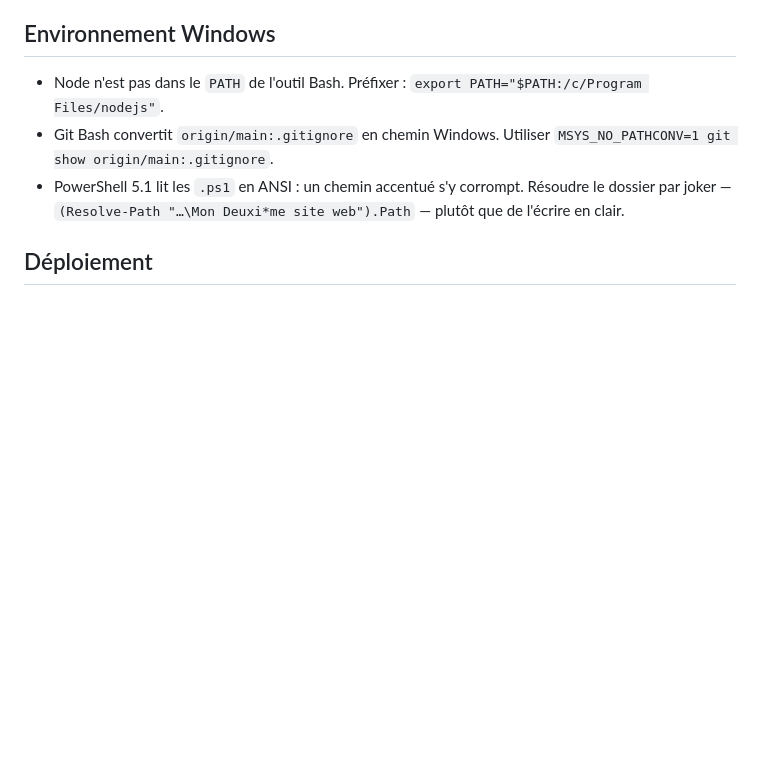
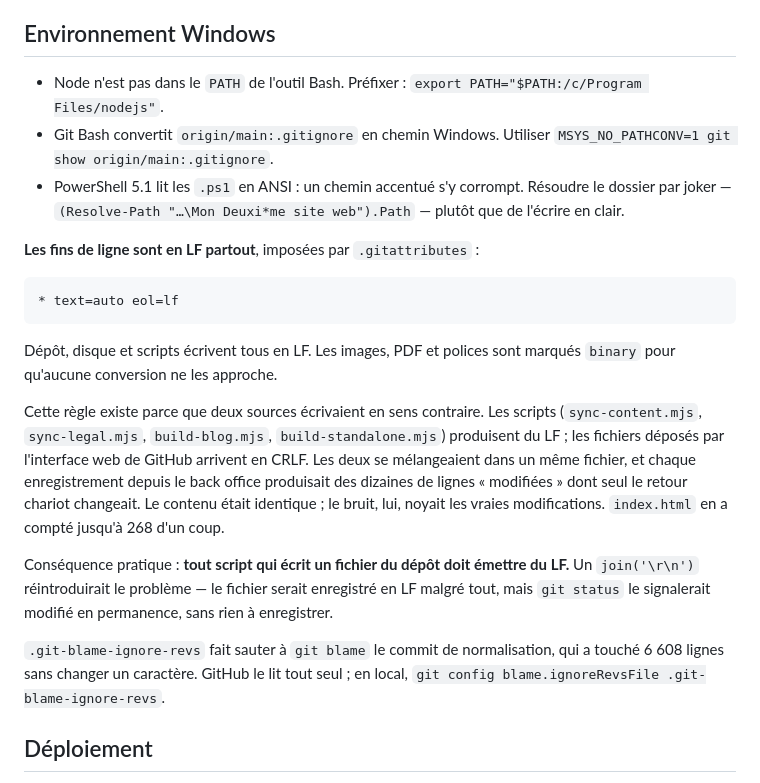
Before and after one commit to kouakoukomla/smartefico, a Markdown page: CLAUDE.md, the part around the change. Rendered like a GitHub page; blank space fills up the shorter version.

Commit message:
CLAUDE.md : documenter les fins de ligne
Section Environnement Windows. Le fichier ne disait rien de
.gitattributes, alors qu'il impose une regle a respecter : tout script qui
ecrit un fichier du depot doit emettre du LF.

Sont notes le pourquoi — deux sources ecrivaient en sens contraire, les
scripts en LF et les depots web de GitHub en CRLF, d'ou des diffs ou seul
le retour chariot changeait — et le garde-fou .git-blame-ignore-revs.

Co-Authored-By: Claude Opus 5 <noreply@anthropic.com>

````diff
--- a/CLAUDE.md
+++ b/CLAUDE.md
@@ -181,6 +181,31 @@ navigateur :
   dossier par joker — `(Resolve-Path "…\Mon Deuxi*me site web").Path` — plutôt que de
   l'écrire en clair.
 
+**Les fins de ligne sont en LF partout**, imposées par `.gitattributes` :
+
+```
+* text=auto eol=lf
+```
+
+Dépôt, disque et scripts écrivent tous en LF. Les images, PDF et polices sont marqués
+`binary` pour qu'aucune conversion ne les approche.
+
+Cette règle existe parce que deux sources écrivaient en sens contraire. Les scripts
+(`sync-content.mjs`, `sync-legal.mjs`, `build-blog.mjs`, `build-standalone.mjs`)
+produisent du LF ; les fichiers déposés par l'interface web de GitHub arrivent en CRLF.
+Les deux se mélangeaient dans un même fichier, et chaque enregistrement depuis le back
+office produisait des dizaines de lignes « modifiées » dont seul le retour chariot
+changeait. Le contenu était identique ; le bruit, lui, noyait les vraies modifications.
+`index.html` en a compté jusqu'à 268 d'un coup.
+
+Conséquence pratique : **tout script qui écrit un fichier du dépôt doit émettre du LF.**
+Un `join('\r\n')` réintroduirait le problème — le fichier serait enregistré en LF malgré
+tout, mais `git status` le signalerait modifié en permanence, sans rien à enregistrer.
+
+`.git-blame-ignore-revs` fait sauter à `git blame` le commit de normalisation, qui a
+touché 6 608 lignes sans changer un caractère. GitHub le lit tout seul ; en local,
+`git config blame.ignoreRevsFile .git-blame-ignore-revs`.
+
 ## Déploiement
 
 Dépôt `kouakoukomla/smartefico`, branche `main`. **Le site est servi par deux hôtes
````
